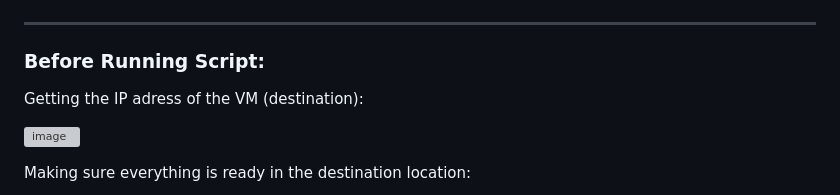
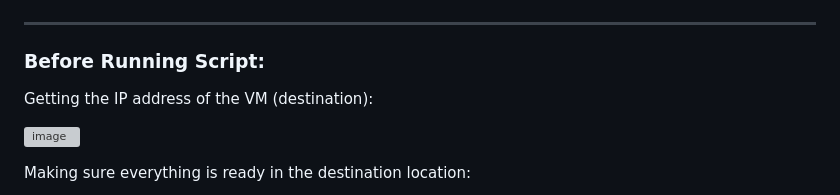
Before and after one commit to eslamkhaled560/Sprints-Tasks, a Markdown page: 5- DevOps Fundmentals/S_BS_02 Writing A Script To Gather Information About The Linux env/README.md, the part around the change. Drawn GitHub-style; grey boxes are pictures that could not be loaded.

```diff
--- a/5- DevOps Fundmentals/S_BS_02 Writing A Script To Gather Information About The Linux env/README.md
+++ b/5- DevOps Fundmentals/S_BS_02 Writing A Script To Gather Information About The Linux env/README.md
@@ -95,7 +95,7 @@ send_files
 -------------------------
 ### Before Running Script:
 
-Getting the IP adress of the VM (destination):
+Getting the IP address of the VM (destination):
 
 ![image](https://user-images.githubusercontent.com/54172897/234338790-b7af2d60-fb4e-4631-8ec4-8627c33ddaba.png)
 
```
